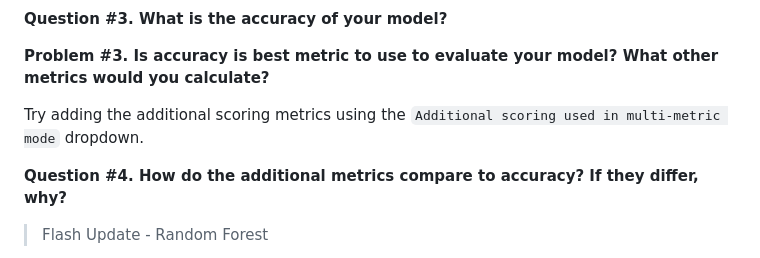
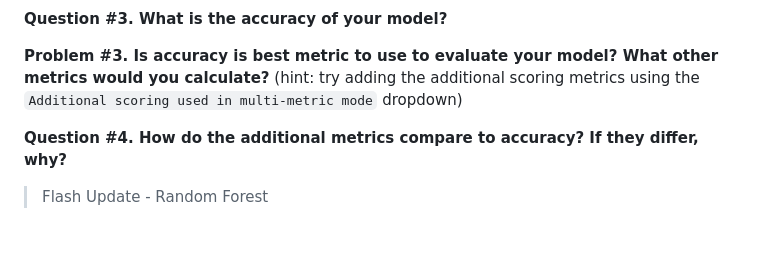
Before and after one commit to agmcarthur/Biochem-3BP3, a Markdown page: Lab_10_Machine_Learning/README.md, the part around the change. GitHub-like rendering; blank space fills up the shorter version.

```diff
--- a/Lab_10_Machine_Learning/README.md
+++ b/Lab_10_Machine_Learning/README.md
@@ -122,9 +122,7 @@ We are evaluating accuracy, so we need to compare our model's predictions agains
 
 **Question #3. What is the accuracy of your model?**
 
-**Problem #3. Is accuracy is best metric to use to evaluate your model? What other metrics would you calculate?**
-
-Try adding the additional scoring metrics using the `Additional scoring used in multi-metric mode` dropdown.
+**Problem #3. Is accuracy is best metric to use to evaluate your model? What other metrics would you calculate?** (hint: try adding the additional scoring metrics using the `Additional scoring used in multi-metric mode` dropdown)
 
 **Question #4. How do the additional metrics compare to accuracy? If they differ, why?**
 
```
